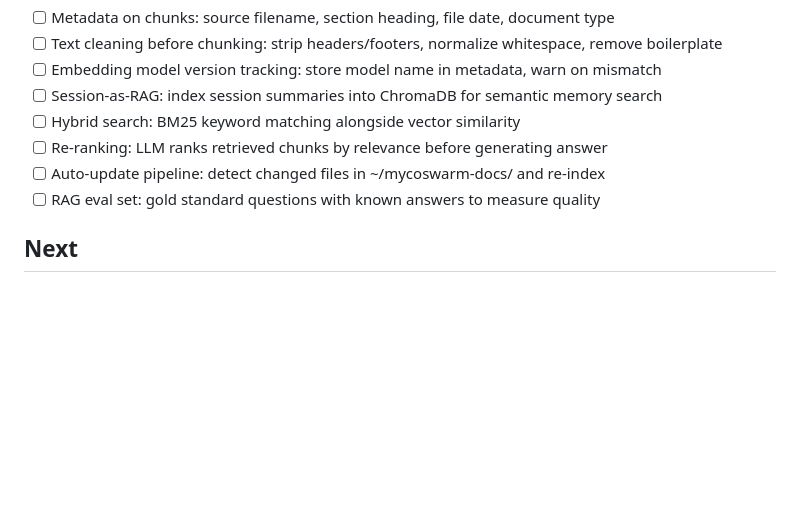
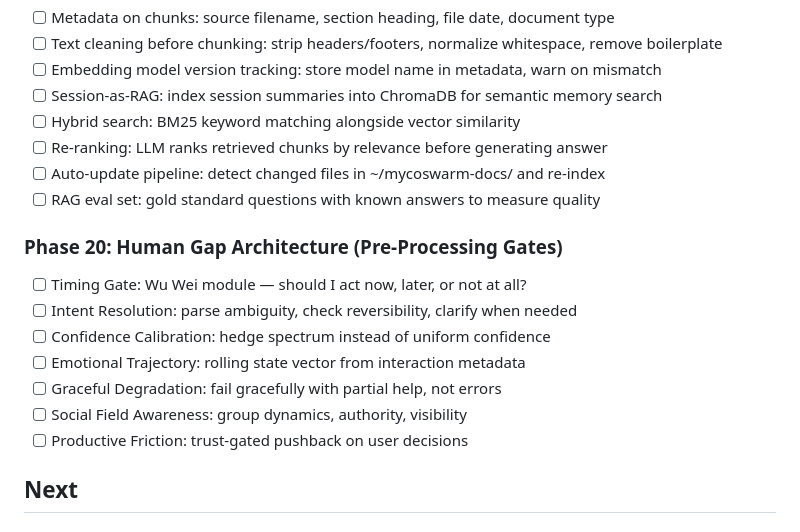
Before and after one commit to msb-msb/mycoSwarm, a Markdown page: PLAN.md, the part around the change. Rendered like a GitHub page; blank space fills up the shorter version.

Commit message:
Add Phase 20: Human Gap Architecture to PLAN.md
Pre-processing gates for bridging the agent-human perception gap:
timing, intent resolution, confidence, emotional trajectory,
graceful degradation, social field awareness, productive friction.

Co-Authored-By: Claude Opus 4.6 <noreply@anthropic.com>

```diff
--- a/PLAN.md
+++ b/PLAN.md
@@ -198,6 +198,15 @@
 - [ ] Auto-update pipeline: detect changed files in ~/mycoswarm-docs/ and re-index
 - [ ] RAG eval set: gold standard questions with known answers to measure quality
 
+### Phase 20: Human Gap Architecture (Pre-Processing Gates)
+- [ ] Timing Gate: Wu Wei module — should I act now, later, or not at all?
+- [ ] Intent Resolution: parse ambiguity, check reversibility, clarify when needed
+- [ ] Confidence Calibration: hedge spectrum instead of uniform confidence
+- [ ] Emotional Trajectory: rolling state vector from interaction metadata
+- [ ] Graceful Degradation: fail gracefully with partial help, not errors
+- [ ] Social Field Awareness: group dynamics, authority, visibility
+- [ ] Productive Friction: trust-gated pushback on user decisions
+
 ## Next
 
 ### Phase 5b: Cross-Node Inference (remaining)
```
